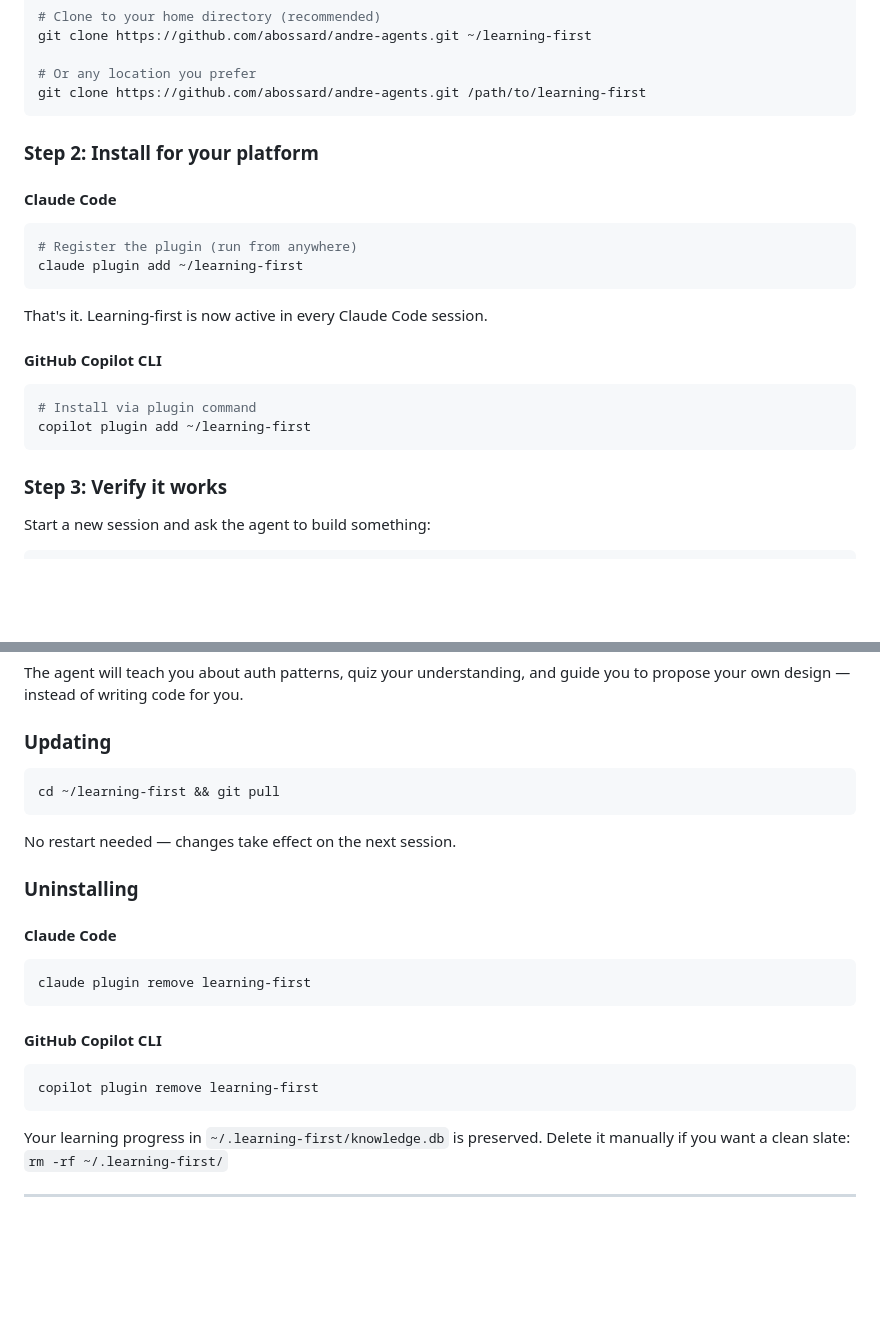
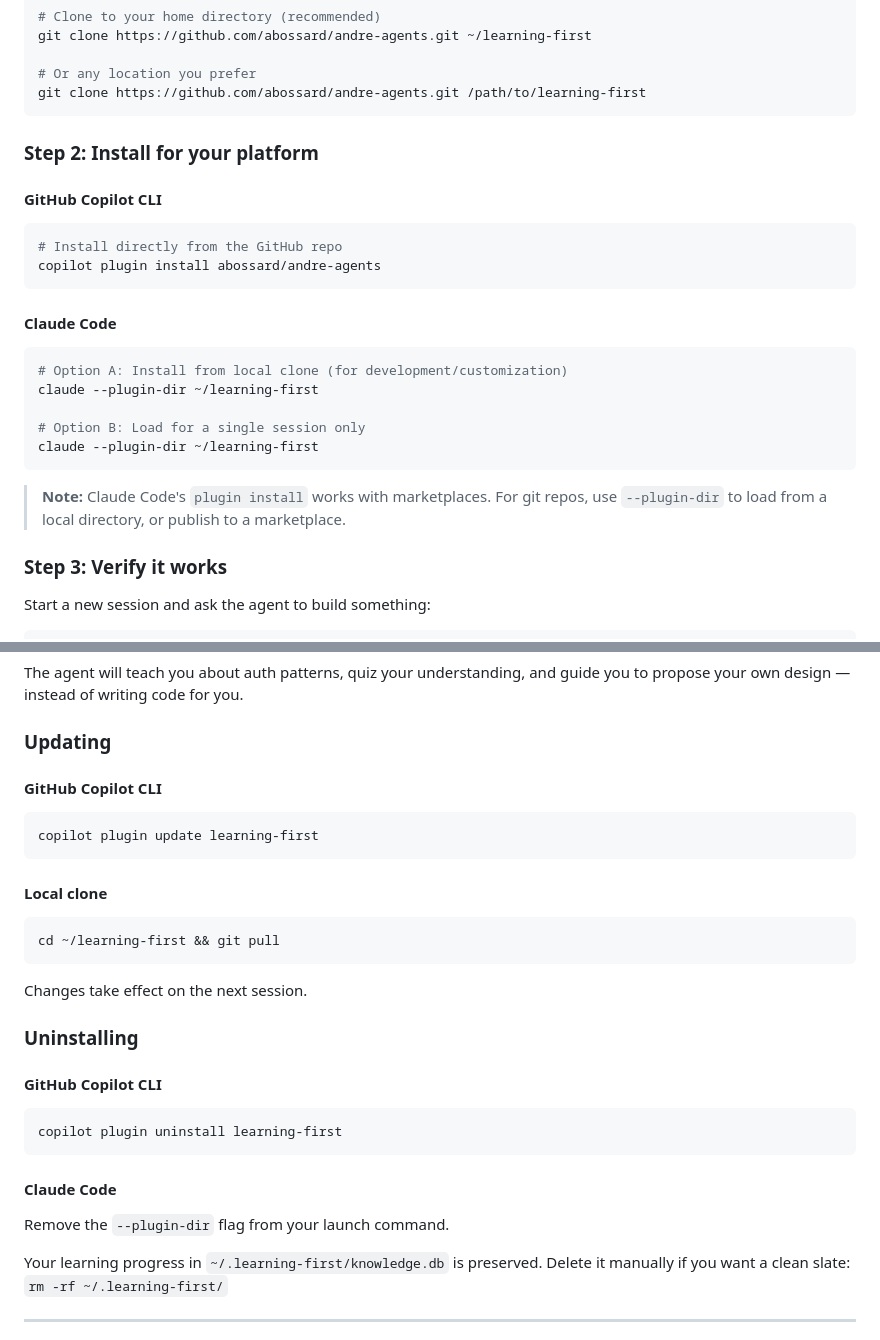
Before and after one commit to abossard/andre-agents, a Markdown page: README.md, 2 parts joined by grey strips. Rendered like a GitHub page; blank space fills up the shorter version.

Commit message:
docs: fix installation commands with verified CLI syntax
- Copilot CLI: copilot plugin install abossard/andre-agents
- Claude Code: --plugin-dir for local clones
- Verified via --help output for both CLIs

Co-authored-by: Copilot <223556219+Copilot@users.noreply.github.com>

````diff
--- a/README.md
+++ b/README.md
@@ -86,21 +86,25 @@ git clone https://github.com/abossard/andre-agents.git /path/to/learning-first
 
 ### Step 2: Install for your platform
 
+#### GitHub Copilot CLI
+
+```bash
+# Install directly from the GitHub repo
+copilot plugin install abossard/andre-agents
+```
+
 #### Claude Code
 
 ```bash
-# Register the plugin (run from anywhere)
-claude plugin add ~/learning-first
+# Option A: Install from local clone (for development/customization)
+claude --plugin-dir ~/learning-first
+
+# Option B: Load for a single session only
+claude --plugin-dir ~/learning-first
 ```
 
-That's it. Learning-first is now active in every Claude Code session.
-
-#### GitHub Copilot CLI
-
-```bash
-# Install via plugin command
-copilot plugin add ~/learning-first
-```
+> **Note:** Claude Code's `plugin install` works with marketplaces. For git repos,
+> use `--plugin-dir` to load from a local directory, or publish to a marketplace.
 
 ### Step 3: Verify it works
 
@@ -118,23 +122,27 @@ to propose your own design — instead of writing code for you.
 
 ### Updating
 
+#### GitHub Copilot CLI
+```bash
+copilot plugin update learning-first
+```
+
+#### Local clone
 ```bash
 cd ~/learning-first && git pull
 ```
 
-No restart needed — changes take effect on the next session.
+Changes take effect on the next session.
 
 ### Uninstalling
 
-#### Claude Code
+#### GitHub Copilot CLI
 ```bash
-claude plugin remove learning-first
+copilot plugin uninstall learning-first
 ```
 
-#### GitHub Copilot CLI
-```bash
-copilot plugin remove learning-first
-```
+#### Claude Code
+Remove the `--plugin-dir` flag from your launch command.
 
 Your learning progress in `~/.learning-first/knowledge.db` is preserved. Delete it
 manually if you want a clean slate: `rm -rf ~/.learning-first/`
````
